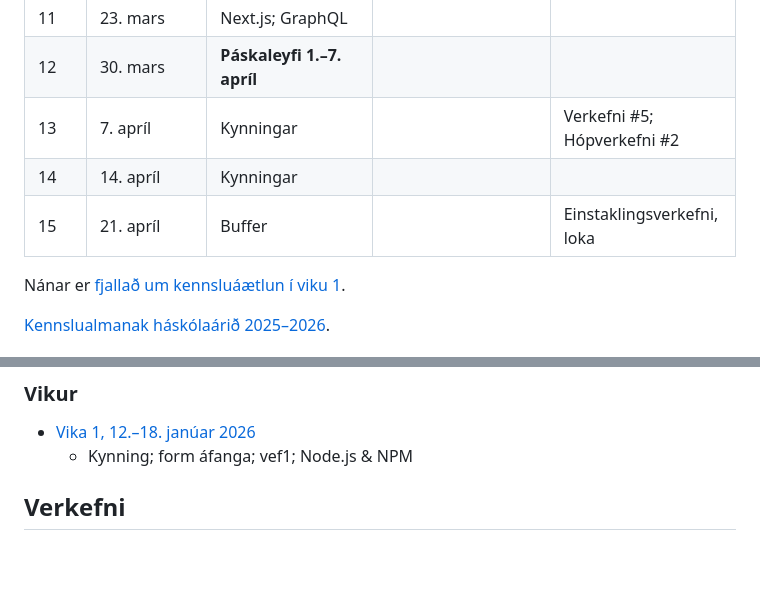
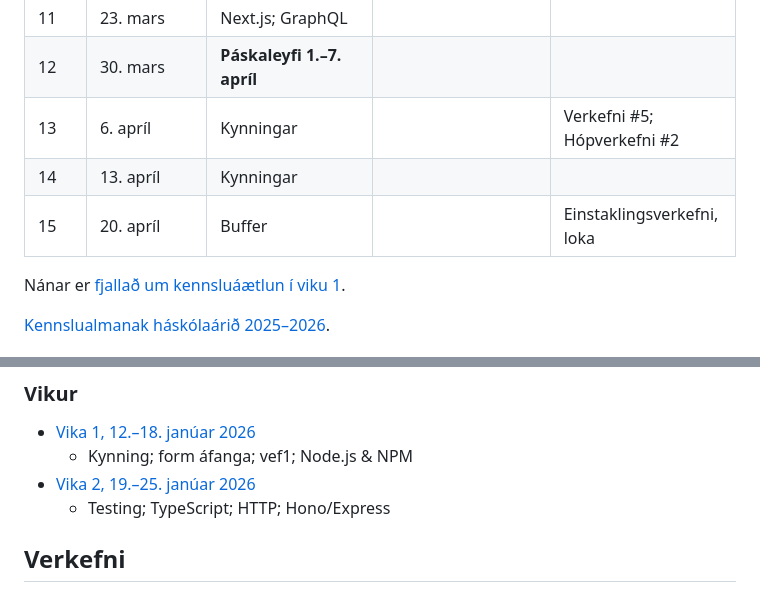
Before and after one commit to vefforritun/vef2-2026, a Markdown page: readme.md, 2 parts joined by grey strips. Drawn GitHub-style; blank space fills up the shorter version.

Commit message:
laga forsíðu

```diff
--- a/readme.md
+++ b/readme.md
@@ -18,9 +18,9 @@ Hér má nálgast allt námsefni, dæmi og verkefni í áfanganum vefforritun 2
 | 10   | 16. mars    | Next.js; GraphQL                          | Verkefni #5          | Verkefni #4                 |
 | 11   | 23. mars    | Next.js; GraphQL                          |                      |                             |
 | 12   | 30. mars    | **Páskaleyfi 1.–7. apríl**                |                      |                             |
-| 13   | 7. apríl    | Kynningar                                 |                      | Verkefni #5; Hópverkefni #2 |
-| 14   | 14. apríl   | Kynningar                                 |                      |                             |
-| 15   | 21. apríl   | Buffer                                    |                      | Einstaklingsverkefni, loka  |
+| 13   | 6. apríl    | Kynningar                                 |                      | Verkefni #5; Hópverkefni #2 |
+| 14   | 13. apríl   | Kynningar                                 |                      |                             |
+| 15   | 20. apríl   | Buffer                                    |                      | Einstaklingsverkefni, loka  |
 
 Nánar er [fjallað um kennsluáætlun í viku 1](vikur/vika-01.md).
 
@@ -57,6 +57,8 @@ Efni vikunnar er sett inn viku fyrr. Fyrirlestrarnir fara í nánari yfirferð
 
 - [Vika 1, 12.–18. janúar 2026](vikur/vika-01.md)
   - Kynning; form áfanga; vef1; Node.js & NPM
+- [Vika 2, 19.–25. janúar 2026](vikur/vika-02.md)
+  - Testing; TypeScript; HTTP; Hono/Express
 
 ## Verkefni
 
```
